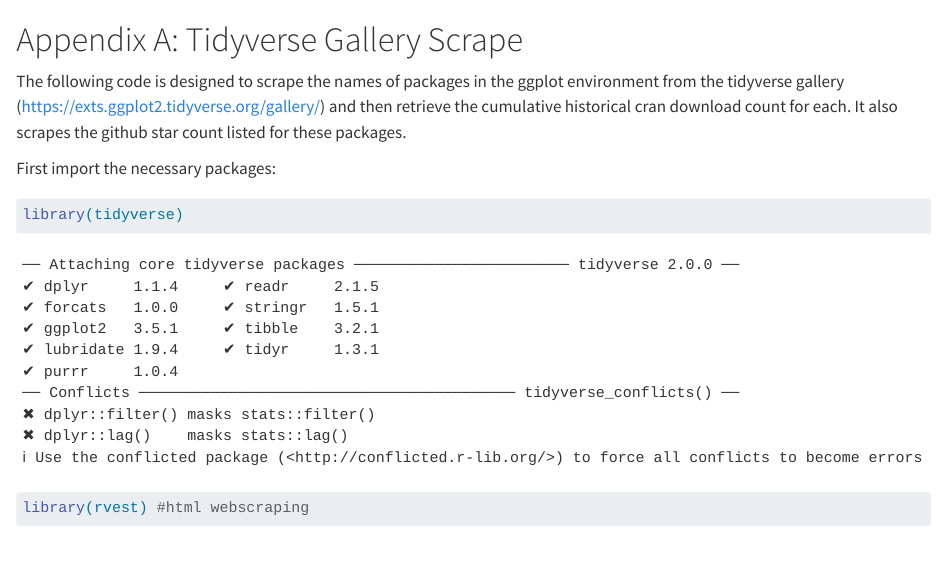
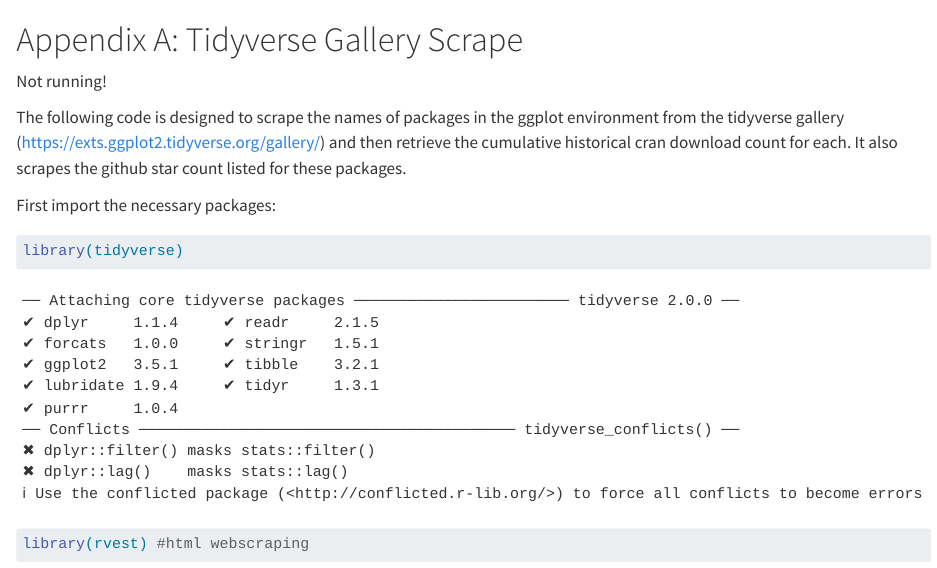
Before and after one commit to Viv1720/ggplot_proj, a Quarto document (tidyverse_gallery_scrape.qmd): the page in a window 1100 px wide, from its top. Rendered offline with R 4.5, knitr and Pandoc in place of Quarto, with nearby package versions; some code elsewhere in the file could not run offline; long lines of code are wrapped.

Commit message:
Update tidyverse_gallery_scrape.qmd

```diff
--- a/tidyverse_gallery_scrape.qmd
+++ b/tidyverse_gallery_scrape.qmd
@@ -1,4 +1,6 @@
 # Appendix A: Tidyverse Gallery Scrape
+
+Not running!
 
 The following code is designed to scrape the names of packages in the ggplot environment from the tidyverse gallery (https://exts.ggplot2.tidyverse.org/gallery/) and then retrieve the cumulative historical cran download count for each. It also scrapes the github star count listed for these packages.
 
```
